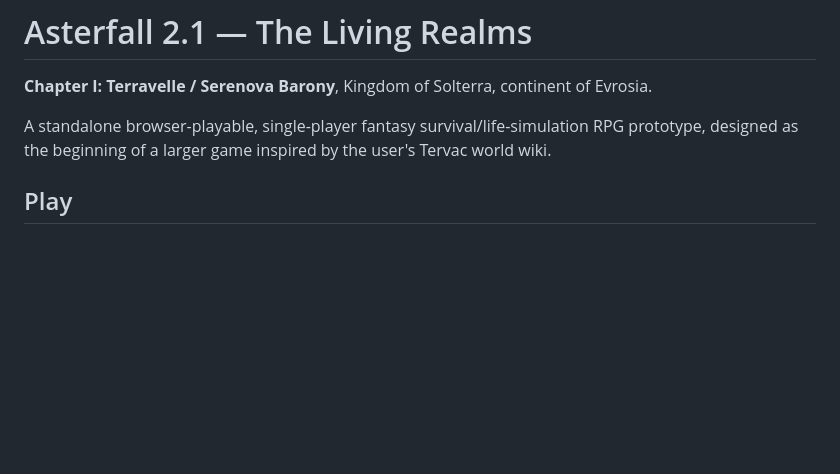
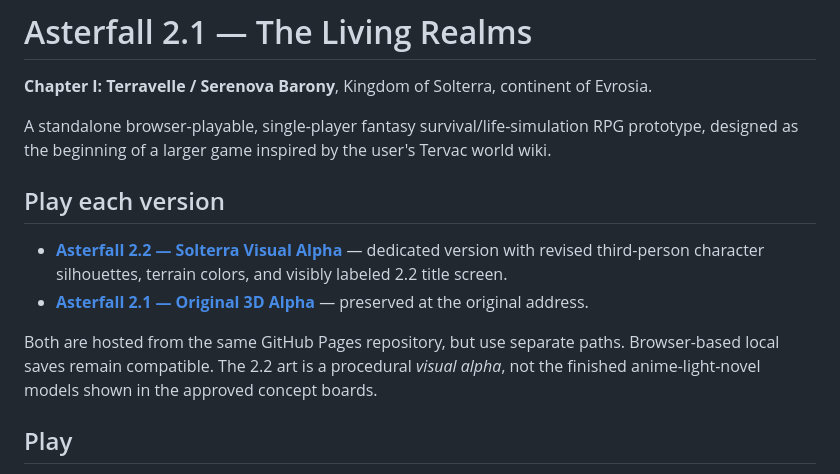
Before and after one commit to Willow-Sage/Asterfall-2.1, a Markdown page: README.md, the part around the change. GitHub-like rendering; blank space fills up the shorter version.

Commit message:
Document separate playable URLs for Asterfall 2.1 and 2.2

```diff
--- a/README.md
+++ b/README.md
@@ -3,6 +3,13 @@
 **Chapter I: Terravelle / Serenova Barony**, Kingdom of Solterra, continent of Evrosia.
 
 A standalone browser-playable, single-player fantasy survival/life-simulation RPG prototype, designed as the beginning of a larger game inspired by the user's Tervac world wiki.
+
+## Play each version
+
+- **[Asterfall 2.2 — Solterra Visual Alpha](https://willow-sage.github.io/Asterfall-2.1/v2.2/)** — dedicated version with revised third-person character silhouettes, terrain colors, and visibly labeled 2.2 title screen.
+- **[Asterfall 2.1 — Original 3D Alpha](https://willow-sage.github.io/Asterfall-2.1/)** — preserved at the original address.
+
+Both are hosted from the same GitHub Pages repository, but use separate paths. Browser-based local saves remain compatible. The 2.2 art is a procedural *visual alpha*, not the finished anime-light-novel models shown in the approved concept boards.
 
 ## Play
 
```
